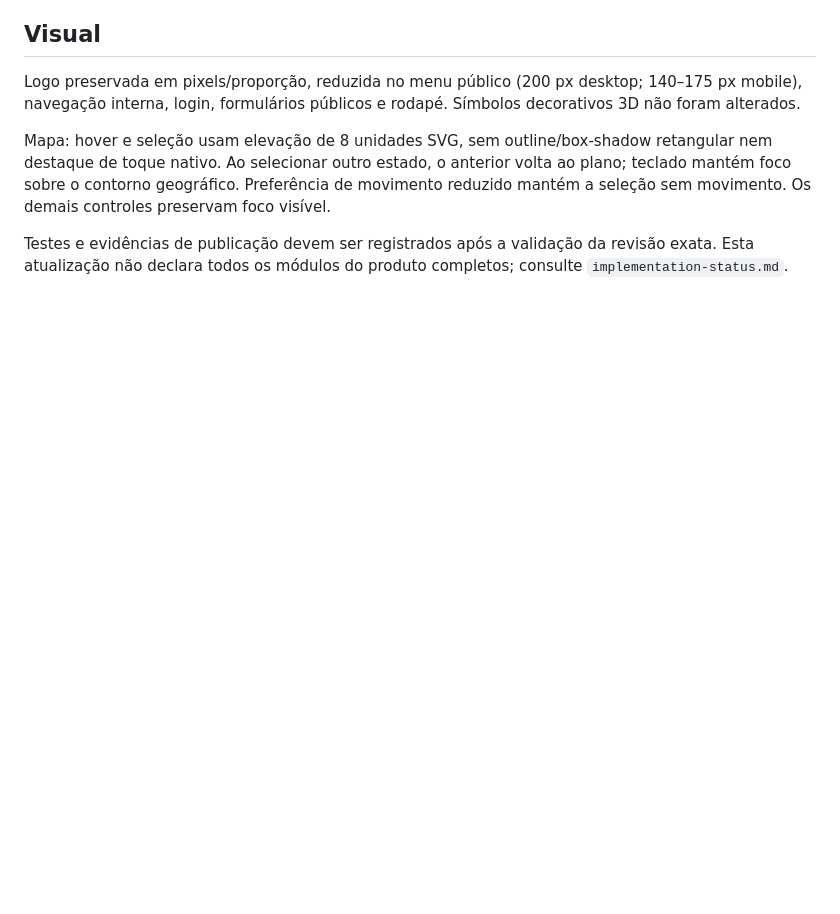
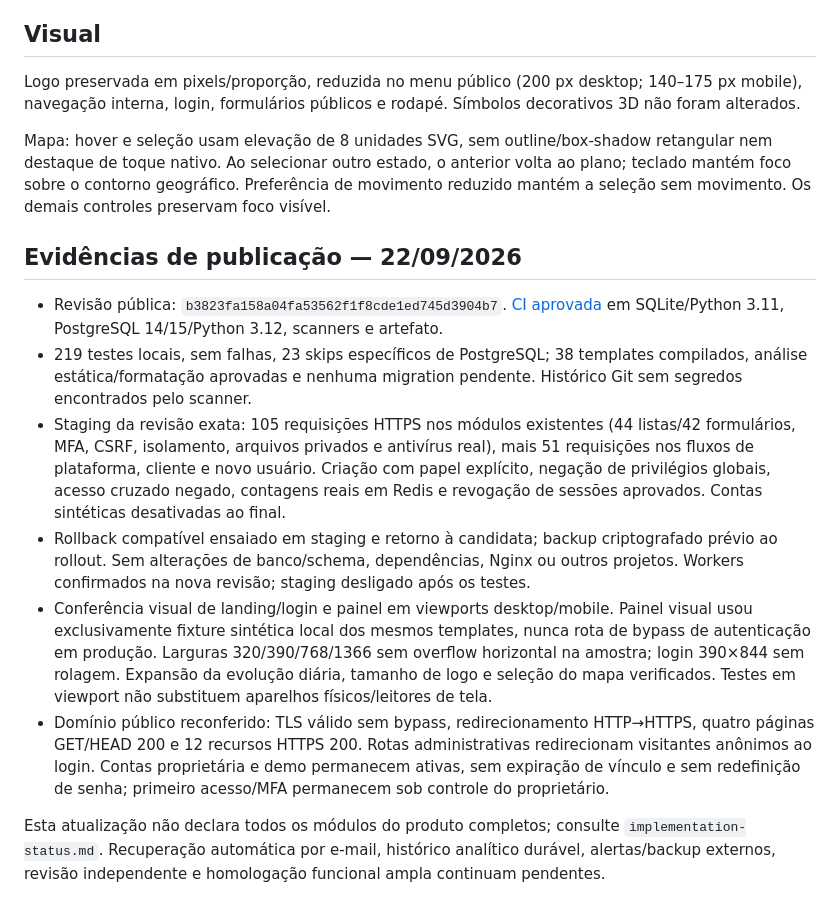
Before and after one commit to iamnothuman7/nabio-elege, a Markdown page: docs/superadmin-usage.md, the part around the change. Rendered like a GitHub page; blank space fills up the shorter version.

Commit message:
docs: record superadmin release and production verification

```diff
--- a/docs/superadmin-usage.md
+++ b/docs/superadmin-usage.md
@@ -24,4 +24,13 @@ Logo preservada em pixels/proporção, reduzida no menu público (200 px desktop
 
 Mapa: hover e seleção usam elevação de 8 unidades SVG, sem outline/box-shadow retangular nem destaque de toque nativo. Ao selecionar outro estado, o anterior volta ao plano; teclado mantém foco sobre o contorno geográfico. Preferência de movimento reduzido mantém a seleção sem movimento. Os demais controles preservam foco visível.
 
-Testes e evidências de publicação devem ser registrados após a validação da revisão exata. Esta atualização não declara todos os módulos do produto completos; consulte `implementation-status.md`.
+## Evidências de publicação — 22/09/2026
+
+- Revisão pública: `b3823fa158a04fa53562f1f8cde1ed745d3904b7`. [CI aprovada](https://github.com/iamnothuman7/nabio-elege/actions/runs/35720728478) em SQLite/Python 3.11, PostgreSQL 14/15/Python 3.12, scanners e artefato.
+- 219 testes locais, sem falhas, 23 skips específicos de PostgreSQL; 38 templates compilados, análise estática/formatação aprovadas e nenhuma migration pendente. Histórico Git sem segredos encontrados pelo scanner.
+- Staging da revisão exata: 105 requisições HTTPS nos módulos existentes (44 listas/42 formulários, MFA, CSRF, isolamento, arquivos privados e antivírus real), mais 51 requisições nos fluxos de plataforma, cliente e novo usuário. Criação com papel explícito, negação de privilégios globais, acesso cruzado negado, contagens reais em Redis e revogação de sessões aprovados. Contas sintéticas desativadas ao final.
+- Rollback compatível ensaiado em staging e retorno à candidata; backup criptografado prévio ao rollout. Sem alterações de banco/schema, dependências, Nginx ou outros projetos. Workers confirmados na nova revisão; staging desligado após os testes.
+- Conferência visual de landing/login e painel em viewports desktop/mobile. Painel visual usou exclusivamente fixture sintética local dos mesmos templates, nunca rota de bypass de autenticação em produção. Larguras 320/390/768/1366 sem overflow horizontal na amostra; login 390×844 sem rolagem. Expansão da evolução diária, tamanho de logo e seleção do mapa verificados. Testes em viewport não substituem aparelhos físicos/leitores de tela.
+- Domínio público reconferido: TLS válido sem bypass, redirecionamento HTTP→HTTPS, quatro páginas GET/HEAD 200 e 12 recursos HTTPS 200. Rotas administrativas redirecionam visitantes anônimos ao login. Contas proprietária e demo permanecem ativas, sem expiração de vínculo e sem redefinição de senha; primeiro acesso/MFA permanecem sob controle do proprietário.
+
+Esta atualização não declara todos os módulos do produto completos; consulte `implementation-status.md`. Recuperação automática por e-mail, histórico analítico durável, alertas/backup externos, revisão independente e homologação funcional ampla continuam pendentes.
```
Also changed, not shown: docs/implementation-status.md (+2 -2 lines), docs/producao.md (+1 -1 lines).
